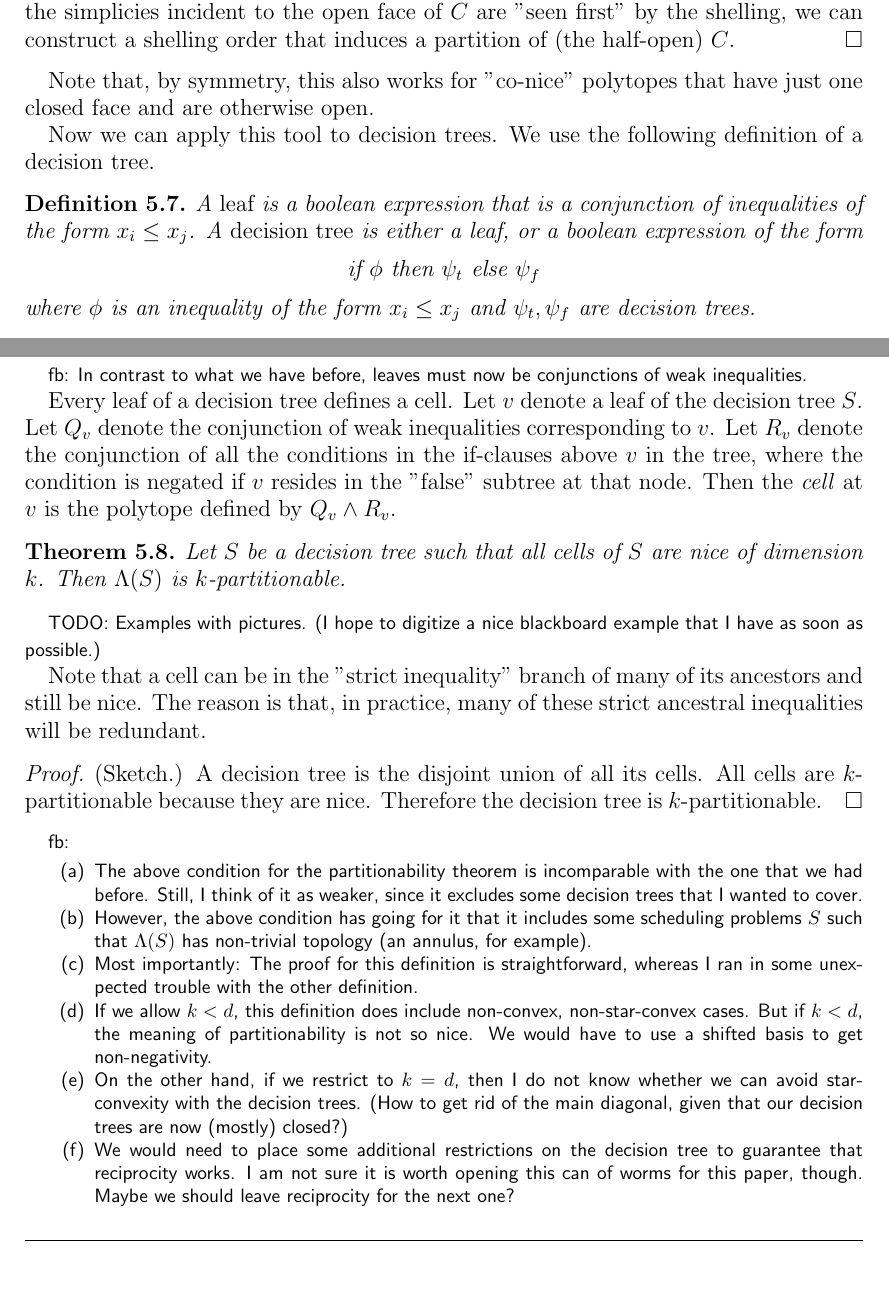
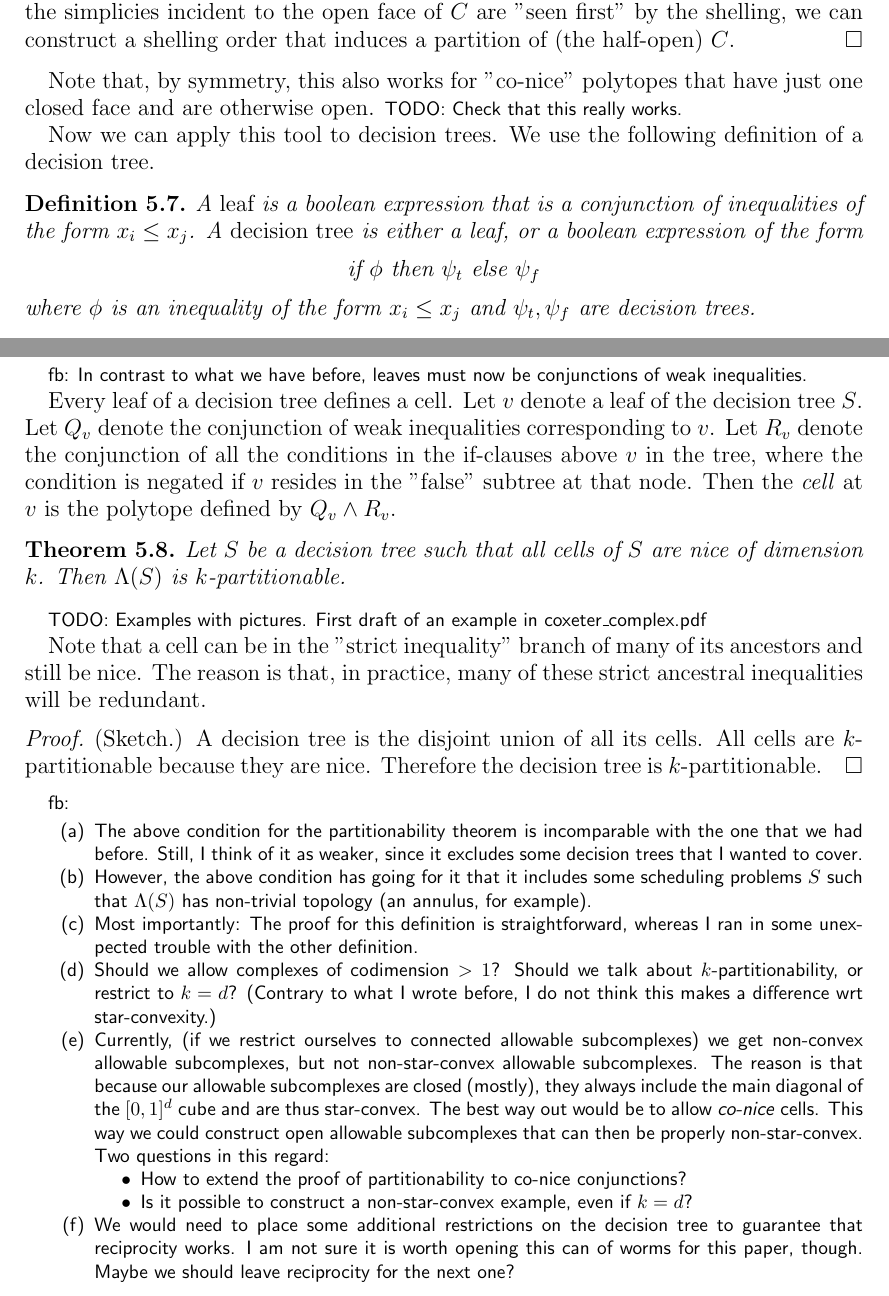
Before and after one commit to fbreuer/SchedulingProblems, a LaTeX paper (Scheduling.tex): two parts of pages 19 and 20 of 32, joined at a grey line, cut so that both start at the same text. Compiled offline with pdfLaTeX.

```diff
--- a/Scheduling.tex
+++ b/Scheduling.tex
@@ -1021,7 +1021,7 @@
 (Sketch.) The Braid triangulation gives a regular triangulation of $C$. As $C$ is convex, this triangulation admits a line shelling (of the closure of $C$). Because $C$ is nice, at most one face of $C$ is open. By choosing the line-shelling such that the simplicies incident to the open face of $C$ are "seen first" by the shelling, we can construct a shelling order that induces a partition of (the half-open) $C$.
 \end{proof}
 
-Note that, by symmetry, this also works for "co-nice" polytopes that have just one closed face and are otherwise open.
+Note that, by symmetry, this also works for "co-nice" polytopes that have just one closed face and are otherwise open. \comment{TODO: Check that this really works.}
 
 Now we can apply this tool to decision trees. We use the following definition of a decision tree.
 
@@ -1040,7 +1040,7 @@
 Let $S$ be a decision tree such that all cells of $S$ are nice of dimension $k$. Then $\allow(S)$ is $k$-partitionable.
 \end{theorem}
 
-\comment{TODO: Examples with pictures. (I hope to digitize a nice blackboard example that I have as soon as possible.)}
+\comment{TODO: Examples with pictures. First draft of an example in coxeter\_complex.pdf}
 
 Note that a cell can be in the "strict inequality" branch of many of its ancestors and still be nice. The reason is that, in practice, many of these strict ancestral inequalities will be redundant.
 
@@ -1053,8 +1053,12 @@
 \item The above condition for the partitionability theorem is incomparable with the one that we had before. Still, I think of it as weaker, since it excludes some decision trees that I wanted to cover.
 \item However, the above condition has going for it that it includes some scheduling problems $S$ such that $\allow(S)$ has non-trivial topology (an annulus, for example).
 \item Most importantly: The proof for this definition is straightforward, whereas I ran in some unexpected trouble with the other definition.
-\item If we allow $k<d$, this definition does include non-convex, non-star-convex cases. But if $k<d$, the meaning of partitionability is not so nice. We would have to use a shifted basis to get non-negativity.
-\item On the other hand, if we restrict to $k=d$, then I do not know whether we can avoid star-convexity with the decision trees. (How to get rid of the main diagonal, given that our decision trees are now (mostly) closed?)
+\item Should we allow complexes of codimension $>1$? Should we talk about $k$-partitionability, or restrict to $k=d$? (Contrary to what I wrote before, I do not think this makes a difference wrt star-convexity.)
+\item Currently, (if we restrict ourselves to connected allowable subcomplexes) we get non-convex allowable subcomplexes, but not non-star-convex allowable subcomplexes. The reason is that because our allowable subcomplexes are closed (mostly), they always include the main diagonal of the $[0,1]^d$ cube and are thus star-convex. The best way out would be to allow \emph{co-nice} cells. This way we could construct open allowable subcomplexes that can then be properly non-star-convex. Two questions in this regard:
+\begin{itemize}
+  \item How to extend the proof of partitionability to co-nice conjunctions?
+  \item Is it possible to construct a non-star-convex example, even if $k=d$?
+\end{itemize}
 \item We would need to place some additional restrictions on the decision tree to guarantee that reciprocity works. I am not sure it is worth opening this can of worms for this paper, though. Maybe we should leave reciprocity for the next one?
 \end{enumerate}
 }
```
Also changed, not shown: coxeter_complex.pdf (added), coxeter_complex_4.svg (added), 1 other file.
